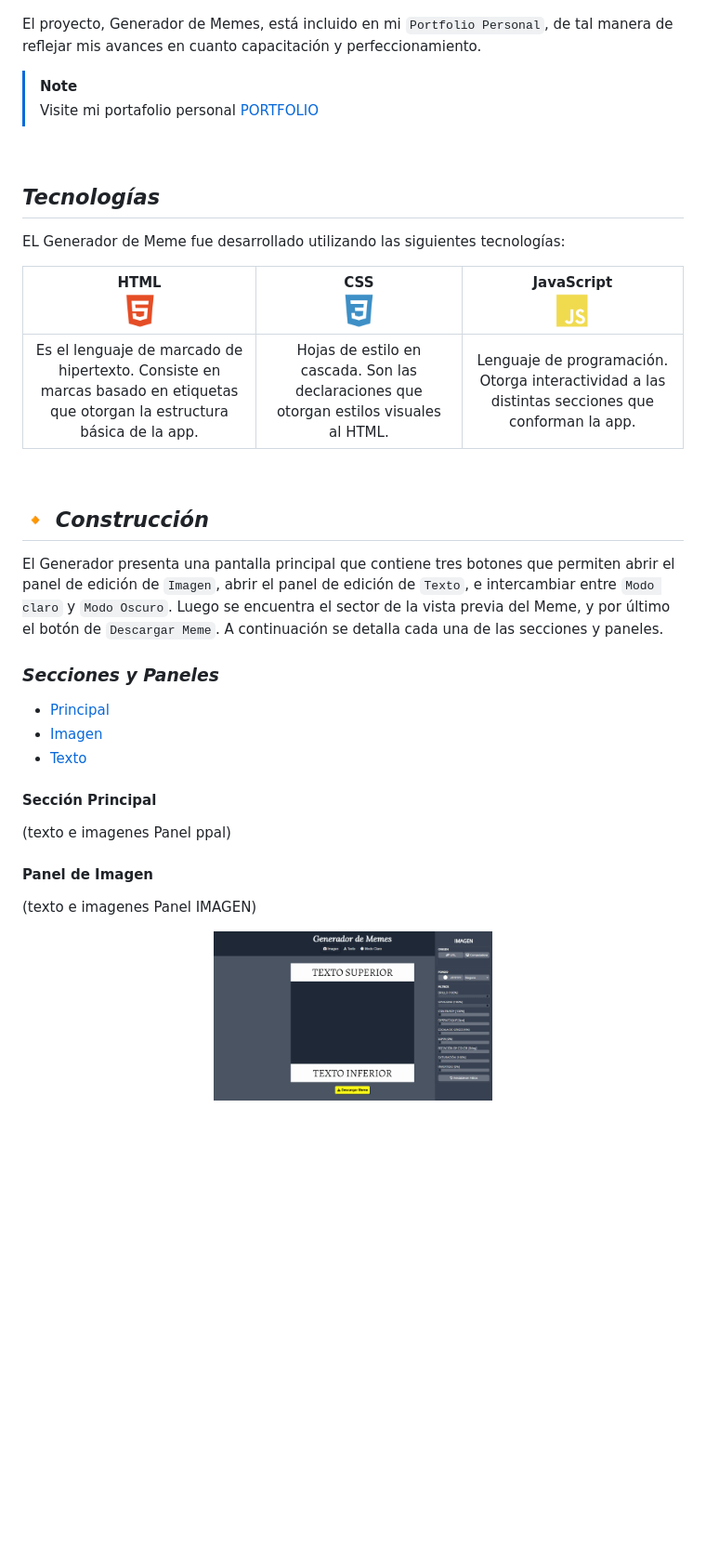
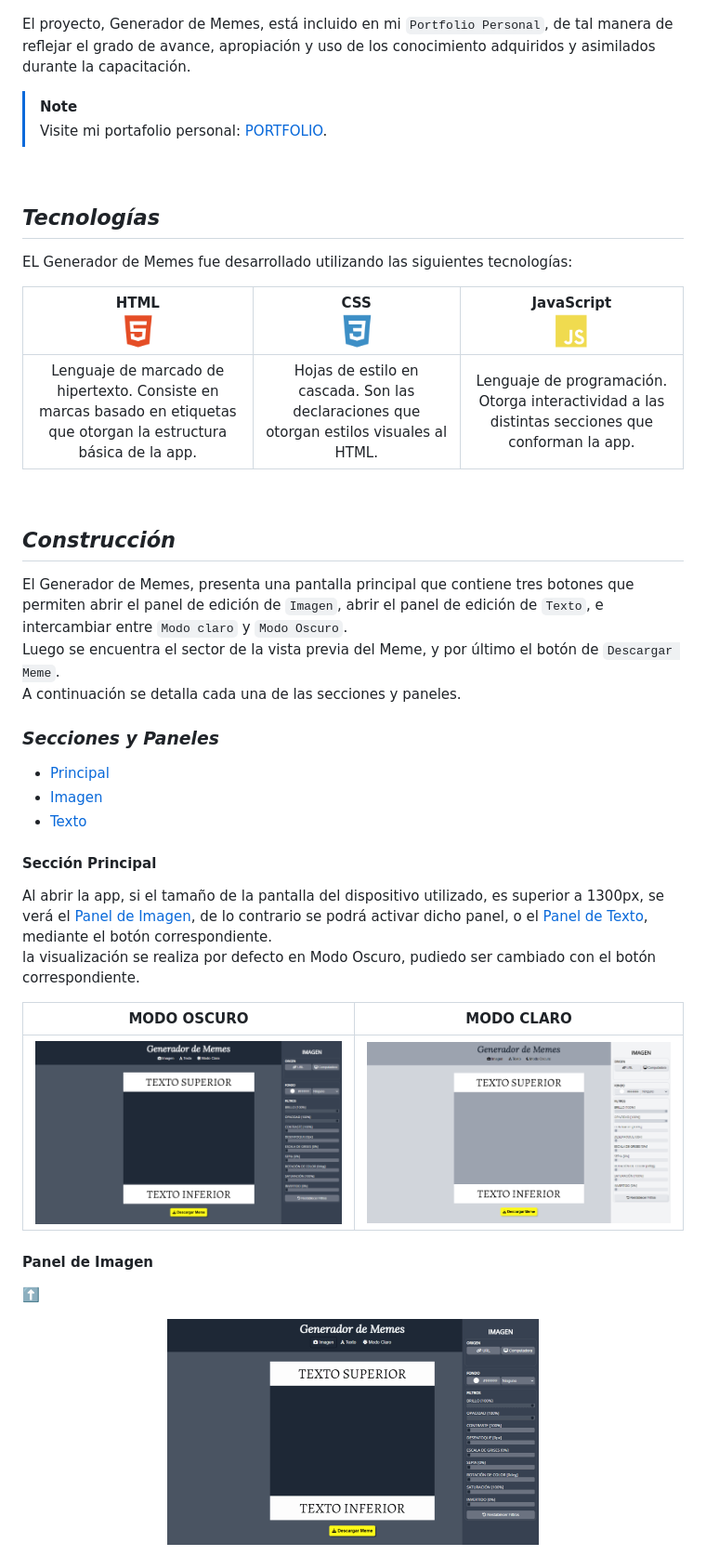
Before and after one commit to MaguiBrollo/ADA_Meme_mod02_tf, a Markdown page: README.md, the part around the change printed below. Shown: that part at 93% size. Drawn GitHub-style; pictures changed too: img/modo_claro.png (added), img/modo_oscuro.png (added); blank space fills up the shorter version.

Commit message:
C33 README: avances.

```diff
--- a/README.md
+++ b/README.md
@@ -32,28 +33,28 @@ Esta app permite que cualquier usuario pueda plasmar toda su creatividad al dise
    <img src="img/pantalla_ppal.png" width="600px" alt-text="Presentación">
 </p>
 
-El proyecto, Generador de Memes, está incluido en mi `Portfolio Personal`, de tal manera de reflejar mis avances en cuanto capacitación y perfeccionamiento.
+El proyecto, Generador de Memes, está incluido en mi `Portfolio Personal`, de tal manera de reflejar el grado de avance, apropiación y uso de los conocimiento adquiridos y asimilados durante la capacitación.
 
 > [!NOTE]
-> Visite mi portafolio personal [PORTFOLIO](https://maguibrollo.github.io/ADA_Portafolio_mod01_tf/)
+> Visite mi portafolio personal: [PORTFOLIO](https://maguibrollo.github.io/ADA_Portafolio_mod01_tf/).
 
 
 <br>
 
 ## *Tecnologías*
-EL Generador de Meme fue desarrollado utilizando las siguientes tecnologías:
+EL Generador de Memes fue desarrollado utilizando las siguientes tecnologías:
 
 
 | HTML <br><img src="img/icon-html5.png" width="40px"> | CSS<br><img src="img/icon-css3.png" width="40px">      | JavaScript <br> <img src="img/icon-js.png" width="40px">|
 | :---: | :---: | :---: |
-|Es el lenguaje de marcado de hipertexto. Consiste en marcas basado en etiquetas que otorgan la estructura básica de la app.| Hojas de estilo en cascada. Son las declaraciones que otorgan estilos visuales al HTML.  | Lenguaje de programación. Otorga interactividad a las distintas secciones que conforman la app.|
+|Lenguaje de marcado de hipertexto. Consiste en marcas basado en etiquetas que otorgan la estructura básica de la app.| Hojas de estilo en cascada. Son las declaraciones que otorgan estilos visuales al HTML.  | Lenguaje de programación. Otorga interactividad a las distintas secciones que conforman la app.|
 
 
 <br>
 
-## :small_orange_diamond: *Construcción*
-El Generador presenta una pantalla principal que contiene tres botones que permiten abrir el panel de edición de `Imagen`, abrir el panel de edición de `Texto`, e intercambiar entre `Modo claro` y `Modo Oscuro`.
-Luego  se encuentra el sector de la vista previa del Meme, y por último el botón de `Descargar Meme`.
+## *Construcción*
+El Generador de Memes, presenta una pantalla principal que contiene tres botones que permiten abrir el panel de edición de `Imagen`, abrir el panel de edición de `Texto`, e intercambiar entre `Modo claro` y `Modo Oscuro`.<br>
+Luego  se encuentra el sector de la vista previa del Meme, y por último el botón de `Descargar Meme`.<br>
 A continuación se detalla cada una de las secciones y paneles.
 
 
@@ -65,16 +66,19 @@ A continuación se detalla cada una de las secciones y paneles.
 
 
 #### Sección Principal
+Al abrir la app, si el tamaño de la pantalla del dispositivo utilizado, es superior a 1300px, se verá el [Panel de Imagen](#panel-de-imagen), de lo contrario se podrá activar dicho panel, o el [Panel de Texto](#panel-de-texto), mediante el botón correspondiente. <br>
+la visualización se realiza por defecto en Modo Oscuro, pudiedo ser cambiado con el botón correspondiente.
 
-(texto e imagenes Panel ppal)
-
+|MODO OSCURO| MODO CLARO|
+| :---: | :---: |
+|<img src="img/modo_oscuro.png" width="400px" alt-text="Panel de Imagen">| <img src="img/modo_claro.png" width="400px" alt-text="Panel de Imagen">|
 
 
 #### Panel de Imagen
-(texto e imagenes Panel IMAGEN)
+[:arrow_up:](#tabla-de-contenidos)
 
 <p align="center" >
-   <img src="img/ppal_img.gif" width="300px" alt-text="Panel de Imagen">
+   <img src="img/ppal_img.gif" width="400px" alt-text="Panel de Imagen">
 </p>
 
 
```
Also changed, not shown: other parts of README.md (+35 -23 lines), img/encabezado readme.png (added), img/flechas.gif (added), 4 other files.
